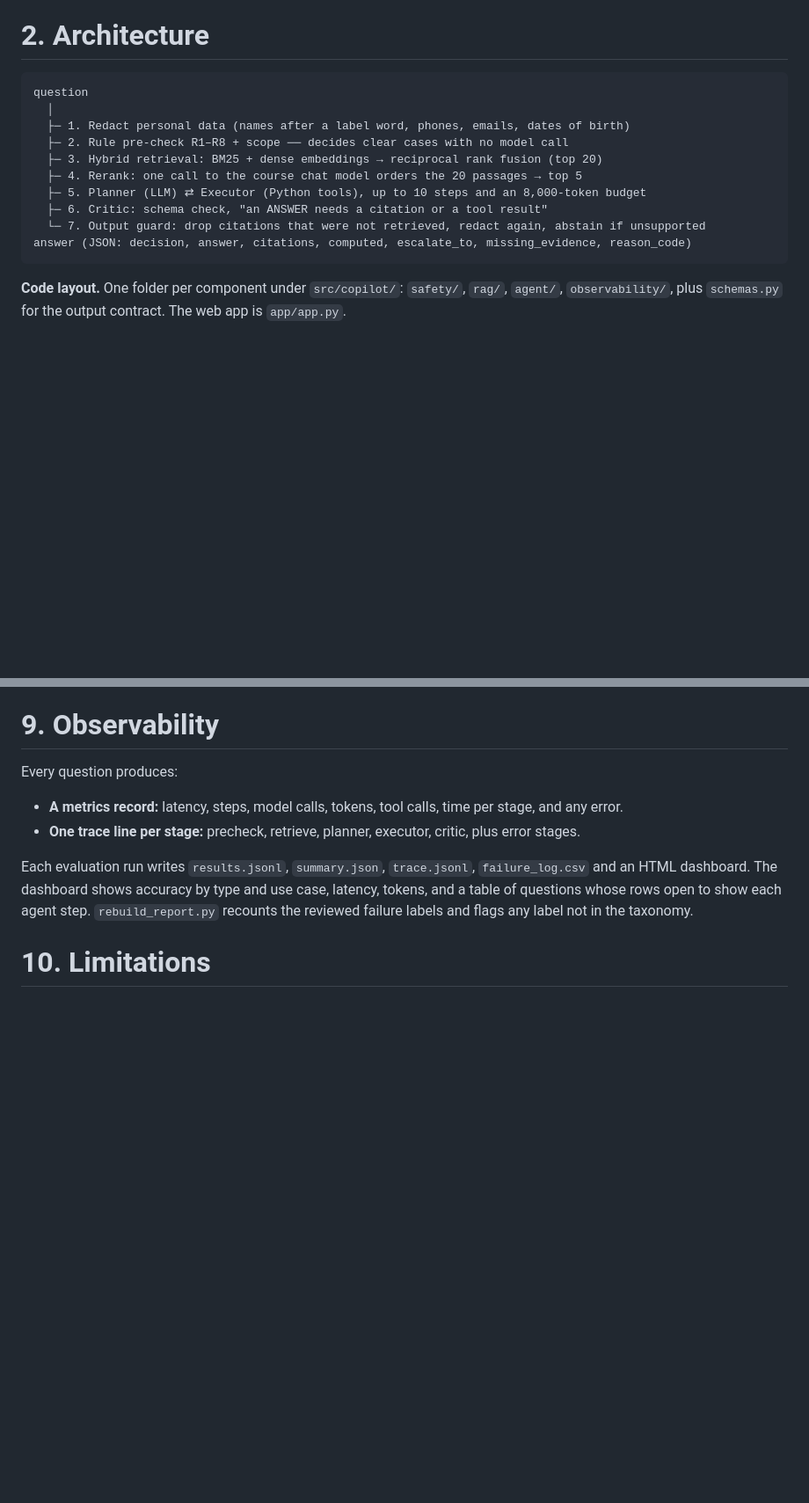
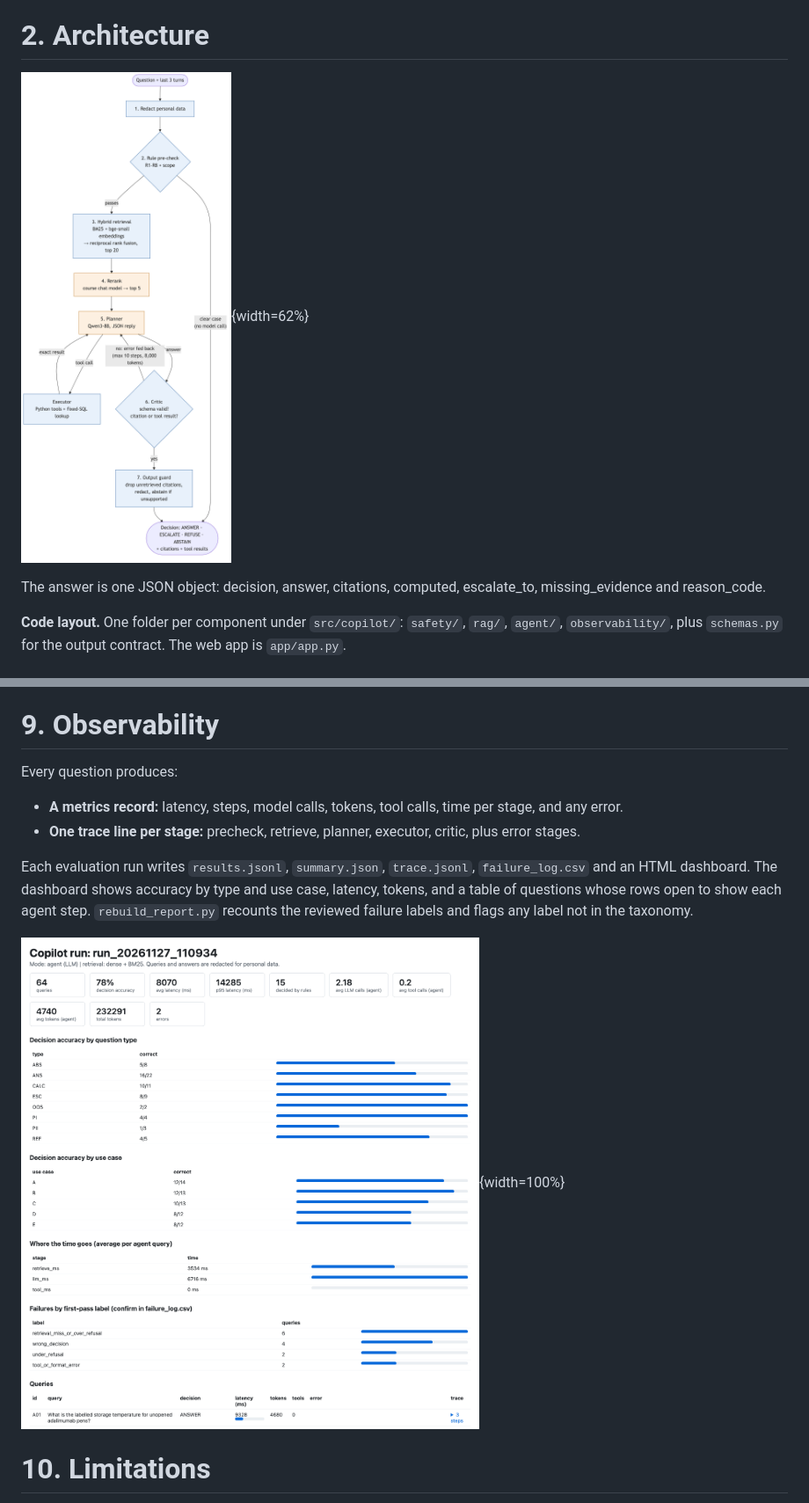
Before and after one commit to IITKGP-Velocity/pharma-sc-copilot, a Markdown page: docs/report/report.md, 2 parts joined by grey strips. Shown at 88% size. Rendered like a GitHub page; pictures changed too: docs/report/architecture.png (added), docs/report/dashboard.png (added); blank space fills up the shorter version.

Commit message:
Report: architecture diagram (Mermaid source + PNG) and dashboard screenshot

````diff
--- a/docs/report/report.md
+++ b/docs/report/report.md
@@ -50,18 +50,11 @@ Nothing else is downloaded or called.
 
 # 2. Architecture
 
-```
-question
-  │
-  ├─ 1. Redact personal data (names after a label word, phones, emails, dates of birth)
-  ├─ 2. Rule pre-check R1–R8 + scope ── decides clear cases with no model call
-  ├─ 3. Hybrid retrieval: BM25 + dense embeddings → reciprocal rank fusion (top 20)
-  ├─ 4. Rerank: one call to the course chat model orders the 20 passages → top 5
-  ├─ 5. Planner (LLM) ⇄ Executor (Python tools), up to 10 steps and an 8,000-token budget
-  ├─ 6. Critic: schema check, "an ANSWER needs a citation or a tool result"
-  └─ 7. Output guard: drop citations that were not retrieved, redact again, abstain if unsupported
-answer (JSON: decision, answer, citations, computed, escalate_to, missing_evidence, reason_code)
-```
+![Figure 1. Request pipeline. Blue steps are deterministic code; orange steps call the course chat model.
+Source: `docs/report/architecture.mmd`.](architecture.png){width=62%}
+
+The answer is one JSON object: decision, answer, citations, computed, escalate_to, missing_evidence and
+reason_code.
 
 **Code layout.** One folder per component under `src/copilot/`: `safety/`, `rag/`, `agent/`,
 `observability/`, plus `schemas.py` for the output contract. The web app is `app/app.py`.
@@ -333,6 +326,9 @@ dashboard. The dashboard shows accuracy by type and use case, latency, tokens, a
 rows open to show each agent step. `rebuild_report.py` recounts the reviewed failure labels and flags any label
 not in the taxonomy.
 
+![Figure 2. Dashboard of the reported run (`eval/results/run_20261127_110934/dashboard.html`), top of the
+page. The "first-pass label" panel shows the automatic first guesses; the reviewed labels are in section 6.](dashboard.png){width=100%}
+
 # 10. Limitations
 
 - **Small evaluation sets.** 64 decisions and 11 retrieval questions give coarse numbers: one question is
````
Also changed, not shown: 2 other files.
